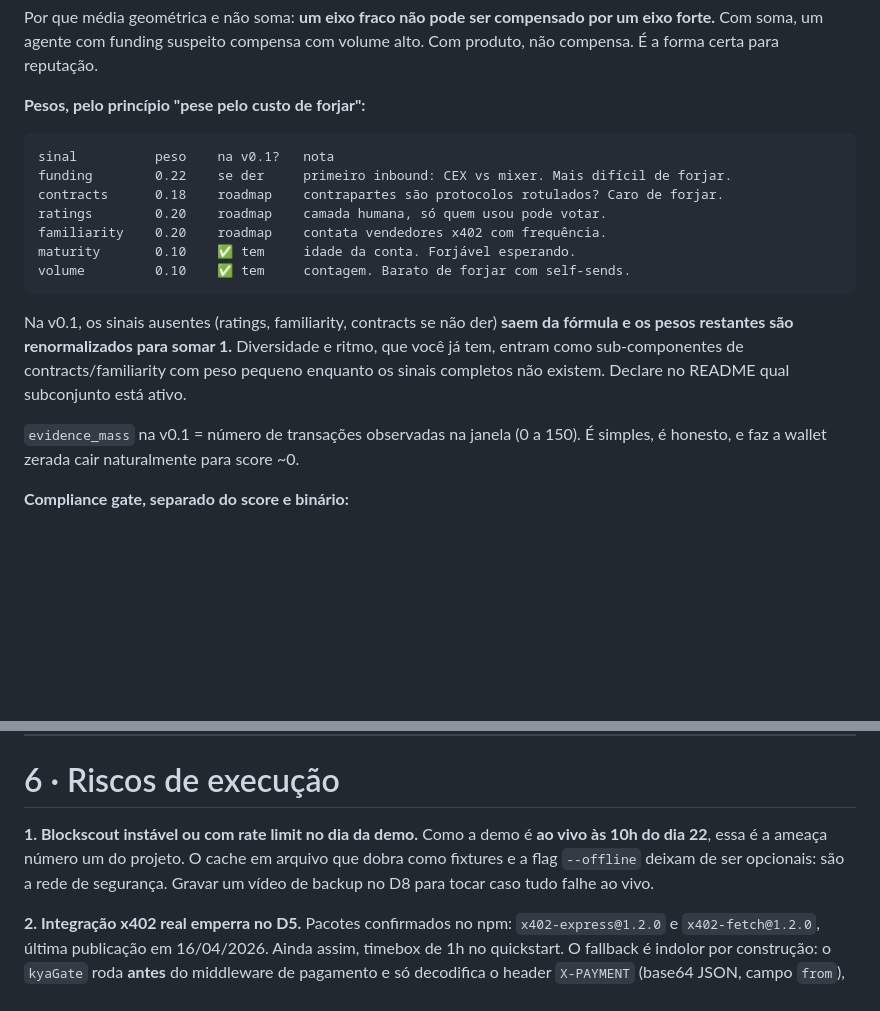
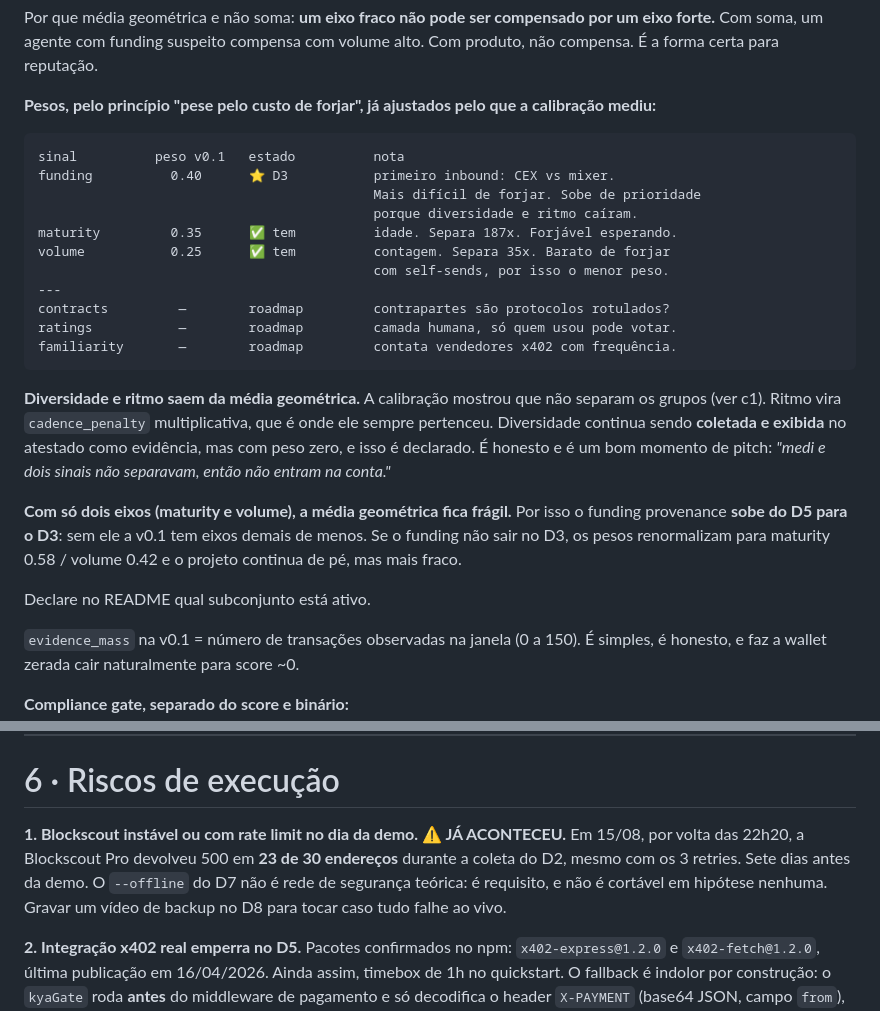
Before and after one commit to orlandol23/kya-know-your-agent, a Markdown page: PLAN.md, 2 parts joined by grey strips. Drawn GitHub-style; blank space fills up the shorter version.

Commit message:
docs: record calibration results and move funding to D3

````diff
--- a/PLAN.md
+++ b/PLAN.md
@@ -188,19 +221,27 @@ confidence = evidence_mass / (evidence_mass + 25)
 
 Por que média geométrica e não soma: **um eixo fraco não pode ser compensado por um eixo forte.** Com soma, um agente com funding suspeito compensa com volume alto. Com produto, não compensa. É a forma certa para reputação.
 
-**Pesos, pelo princípio "pese pelo custo de forjar":**
+**Pesos, pelo princípio "pese pelo custo de forjar", já ajustados pelo que a calibração mediu:**
 
 ```
-sinal          peso    na v0.1?   nota
-funding        0.22    se der     primeiro inbound: CEX vs mixer. Mais difícil de forjar.
-contracts      0.18    roadmap    contrapartes são protocolos rotulados? Caro de forjar.
-ratings        0.20    roadmap    camada humana, só quem usou pode votar.
-familiarity    0.20    roadmap    contata vendedores x402 com frequência.
-maturity       0.10    ✅ tem     idade da conta. Forjável esperando.
-volume         0.10    ✅ tem     contagem. Barato de forjar com self-sends.
+sinal          peso v0.1   estado          nota
+funding          0.40      ⭐ D3           primeiro inbound: CEX vs mixer.
+                                           Mais difícil de forjar. Sobe de prioridade
+                                           porque diversidade e ritmo caíram.
+maturity         0.35      ✅ tem          idade. Separa 187x. Forjável esperando.
+volume           0.25      ✅ tem          contagem. Separa 35x. Barato de forjar
+                                           com self-sends, por isso o menor peso.
+---
+contracts         —        roadmap         contrapartes são protocolos rotulados?
+ratings           —        roadmap         camada humana, só quem usou pode votar.
+familiarity       —        roadmap         contata vendedores x402 com frequência.
 ```
 
-Na v0.1, os sinais ausentes (ratings, familiarity, contracts se não der) **saem da fórmula e os pesos restantes são renormalizados para somar 1.** Diversidade e ritmo, que você já tem, entram como sub-componentes de contracts/familiarity com peso pequeno enquanto os sinais completos não existem. Declare no README qual subconjunto está ativo.
+**Diversidade e ritmo saem da média geométrica.** A calibração mostrou que não separam os grupos (ver c1). Ritmo vira `cadence_penalty` multiplicativa, que é onde ele sempre pertenceu. Diversidade continua sendo **coletada e exibida** no atestado como evidência, mas com peso zero, e isso é declarado. É honesto e é um bom momento de pitch: *"medi e dois sinais não separavam, então não entram na conta."*
+
+**Com só dois eixos (maturity e volume), a média geométrica fica frágil.** Por isso o funding provenance **sobe do D5 para o D3**: sem ele a v0.1 tem eixos demais de menos. Se o funding não sair no D3, os pesos renormalizam para maturity 0.58 / volume 0.42 e o projeto continua de pé, mas mais fraco.
+
+Declare no README qual subconjunto está ativo.
 
 `evidence_mass` na v0.1 = número de transações observadas na janela (0 a 150). É simples, é honesto, e faz a wallet zerada cair naturalmente para score ~0.
 
@@ -342,8 +383,8 @@ Built solo in 14 days for the Borderless Web3 hackathon (Aug 2026).
 
 # 6 · Riscos de execução
 
-**1. Blockscout instável ou com rate limit no dia da demo.**
-Como a demo é **ao vivo às 10h do dia 22**, essa é a ameaça número um do projeto. O cache em arquivo que dobra como fixtures e a flag `--offline` deixam de ser opcionais: são a rede de segurança. Gravar um vídeo de backup no D8 para tocar caso tudo falhe ao vivo.
+**1. Blockscout instável ou com rate limit no dia da demo. ⚠️ JÁ ACONTECEU.**
+Em 15/08, por volta das 22h20, a Blockscout Pro devolveu 500 em **23 de 30 endereços** durante a coleta do D2, mesmo com os 3 retries. Sete dias antes da demo. O `--offline` do D7 não é rede de segurança teórica: é requisito, e não é cortável em hipótese nenhuma. Gravar um vídeo de backup no D8 para tocar caso tudo falhe ao vivo.
 
 **2. Integração x402 real emperra no D5.**
 Pacotes confirmados no npm: `x402-express@1.2.0` e `x402-fetch@1.2.0`, última publicação em 16/04/2026. Ainda assim, timebox de 1h no quickstart. O fallback é indolor por construção: o `kyaGate` roda **antes** do middleware de pagamento e só decodifica o header `X-PAYMENT` (base64 JSON, campo `from`), então um cliente sintético que manda o header exercita exatamente o mesmo código do cliente real.
````
Also changed, not shown: other parts of PLAN.md (+40 -7 lines).
